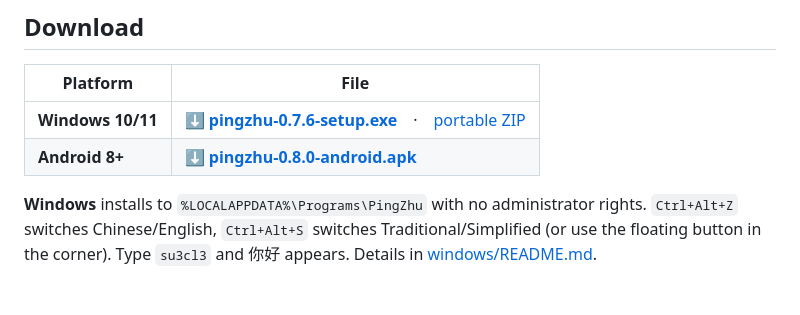
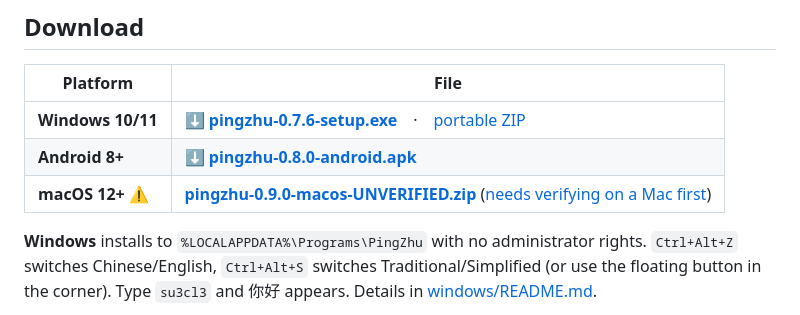
Before and after one commit to 173787247/pingzhu, a Markdown page: README.en.md, the part around the change. Drawn GitHub-style; blank space fills up the shorter version.

Commit message:
docs: macOS 先挂上 release，但名字里就写明未验证
它编译过、打包过、签章过，引擎也在 CI 上真的解码过——
但**系统从来没有接受过它**，而原因不明。

所以档名是 pingzhu-0.9.0-macos-UNVERIFIED.zip：
**档名是唯一一个警告不会被略过的地方。**

两份 README 的下载表也照同样的方式标。

```diff
--- a/README.en.md
+++ b/README.en.md
@@ -16,6 +16,7 @@ natural input: it describes what the thing does, and it is not a trademark anyon
 |---|---|
 | **Windows 10/11** | **[⬇ pingzhu-0.7.6-setup.exe](https://github.com/173787247/pingzhu/releases/download/v0.8.0/pingzhu-0.7.6-setup.exe)**　·　[portable ZIP](https://github.com/173787247/pingzhu/releases/download/v0.8.0/pingzhu-0.7.6-win-x64.zip) |
 | **Android 8+** | **[⬇ pingzhu-0.8.0-android.apk](https://github.com/173787247/pingzhu/releases/download/v0.8.0/pingzhu-0.8.0-android.apk)** |
+| **macOS 12+** ⚠️ | **[pingzhu-0.9.0-macos-UNVERIFIED.zip](https://github.com/173787247/pingzhu/releases/download/v0.8.0/pingzhu-0.9.0-macos-UNVERIFIED.zip)** ([needs verifying on a Mac first](macos/TESTING.md)) |
 
 **Windows** installs to `%LOCALAPPDATA%\Programs\PingZhu` with no administrator rights.
 `Ctrl+Alt+Z` switches Chinese/English, `Ctrl+Alt+S` switches Traditional/Simplified (or use
```
Also changed, not shown: README.md (+1 -0 lines).
